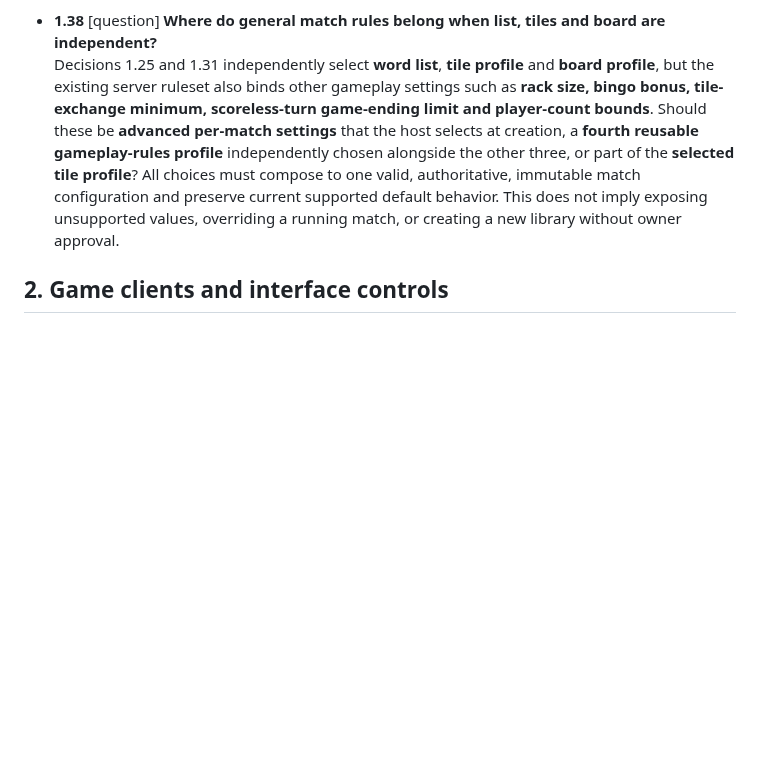
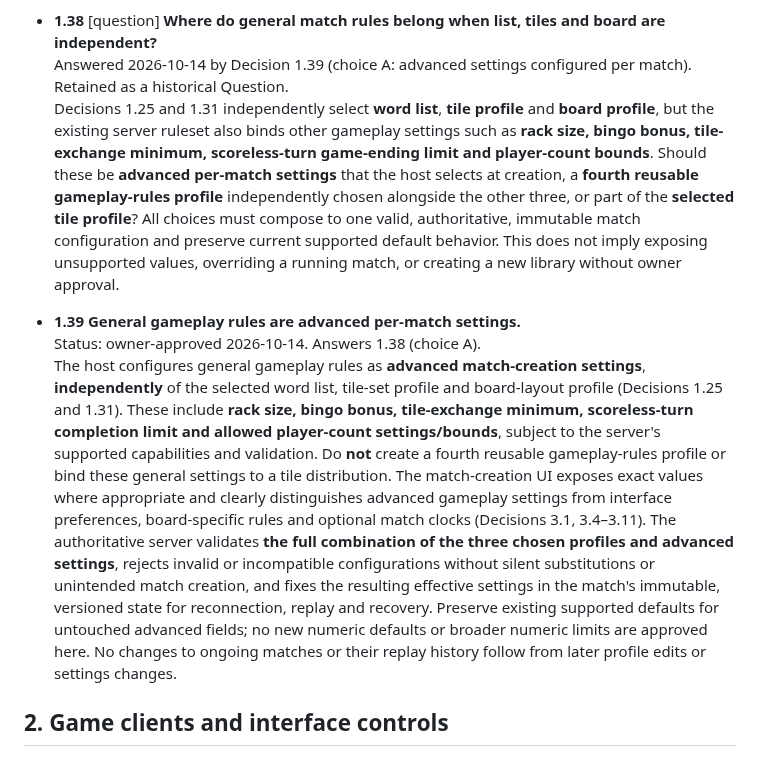
Before and after one commit to moritzbrantner/scrabble, a Markdown page: docs/DECISION-ATLAS.md, the part around the change. Rendered like a GitHub page; blank space fills up the shorter version.

Commit message:
docs: approve advanced per-match Scrabble gameplay settings

```diff
--- a/docs/DECISION-ATLAS.md
+++ b/docs/DECISION-ATLAS.md
@@ -162,7 +162,12 @@ Source: owner free-form steering session, 2026-10-13. Previous completed impleme
   The custom board-layout editor approved by Decisions 1.33 and 1.35 lets players **choose a regular square or hexagonal grid**, **adjust its board size within authoritative supported bounds**, and **set or change the positions/types of conventional premium cells** on that footprint. A resized board remains a **complete regular grid with no omitted cells, irregular outline or holes**; arbitrary per-cell addition/removal and irregular connected footprints are not supported by this Decision. Board validation enforces the supported size, uniquely defined center/opening requirement, playable word axes and applicable board-specific scoring policy (including the two hex premium modes in Decision 1.13). A host can separately select the saved/shareable/copyable board profile, tile profile and word list under Decision 1.31. The server rejects invalid board/profile combinations rather than silently reducing geometry or changing another selection. Editing or resizing a saved source creates a new immutable layout version for future matches; matches already started, recovered or replayed must retain their original geometry and premium rules. No particular new hex dimension limits or default board size are approved here; enforce established safety/performance limits and require explicit evidence for any new bounds.
 
 - **1.38** [question] **Where do general match rules belong when list, tiles and board are independent?**
+  Answered 2026-10-14 by Decision 1.39 (choice A: advanced settings configured per match). Retained as a historical Question.
   Decisions 1.25 and 1.31 independently select **word list**, **tile profile** and **board profile**, but the existing server ruleset also binds other gameplay settings such as **rack size, bingo bonus, tile-exchange minimum, scoreless-turn game-ending limit and player-count bounds**. Should these be **advanced per-match settings** that the host selects at creation, a **fourth reusable gameplay-rules profile** independently chosen alongside the other three, or part of the **selected tile profile**? All choices must compose to one valid, authoritative, immutable match configuration and preserve current supported default behavior. This does not imply exposing unsupported values, overriding a running match, or creating a new library without owner approval.
+
+- **1.39 General gameplay rules are advanced per-match settings.**
+  Status: owner-approved 2026-10-14. Answers 1.38 (choice A).
+  The host configures general gameplay rules as **advanced match-creation settings**, **independently** of the selected word list, tile-set profile and board-layout profile (Decisions 1.25 and 1.31). These include **rack size, bingo bonus, tile-exchange minimum, scoreless-turn completion limit and allowed player-count settings/bounds**, subject to the server's supported capabilities and validation. Do **not** create a fourth reusable gameplay-rules profile or bind these general settings to a tile distribution. The match-creation UI exposes exact values where appropriate and clearly distinguishes advanced gameplay settings from interface preferences, board-specific rules and optional match clocks (Decisions 3.1, 3.4–3.11). The authoritative server validates **the full combination of the three chosen profiles and advanced settings**, rejects invalid or incompatible configurations without silent substitutions or unintended match creation, and fixes the resulting effective settings in the match's immutable, versioned state for reconnection, replay and recovery. Preserve existing supported defaults for untouched advanced fields; no new numeric defaults or broader numeric limits are approved here. No changes to ongoing matches or their replay history follow from later profile edits or settings changes.
 
 ## 2. Game clients and interface controls
 
```
